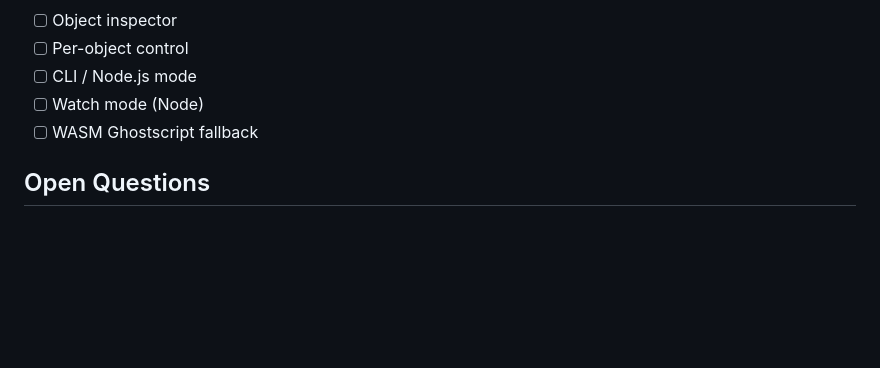
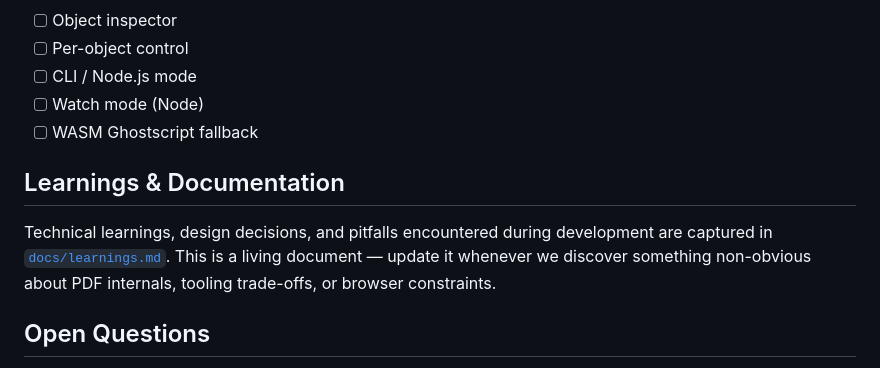
Before and after one commit to khawkins98/PDF-A-go-slim, a Markdown page: PRD.md, the part around the change. GitHub-like rendering; blank space fills up the shorter version.

```diff
--- a/PRD.md
+++ b/PRD.md
@@ -233,6 +233,10 @@ Works on mobile for quick single-file optimization. Batch features are desktop-f
 - [ ] Watch mode (Node)
 - [ ] WASM Ghostscript fallback
 
+## Learnings & Documentation
+
+Technical learnings, design decisions, and pitfalls encountered during development are captured in [`docs/learnings.md`](docs/learnings.md). This is a living document — update it whenever we discover something non-obvious about PDF internals, tooling trade-offs, or browser constraints.
+
 ## Open Questions
 
 1. ~~**pdf-lib vs custom parser?**~~ **Resolved:** pdf-lib works well. Direct access to its internal `context` and indirect object enumeration provides sufficient low-level control for all current optimization passes without needing a fork.
```
Also changed, not shown: docs/learnings.md (added, +138 -0 lines).
